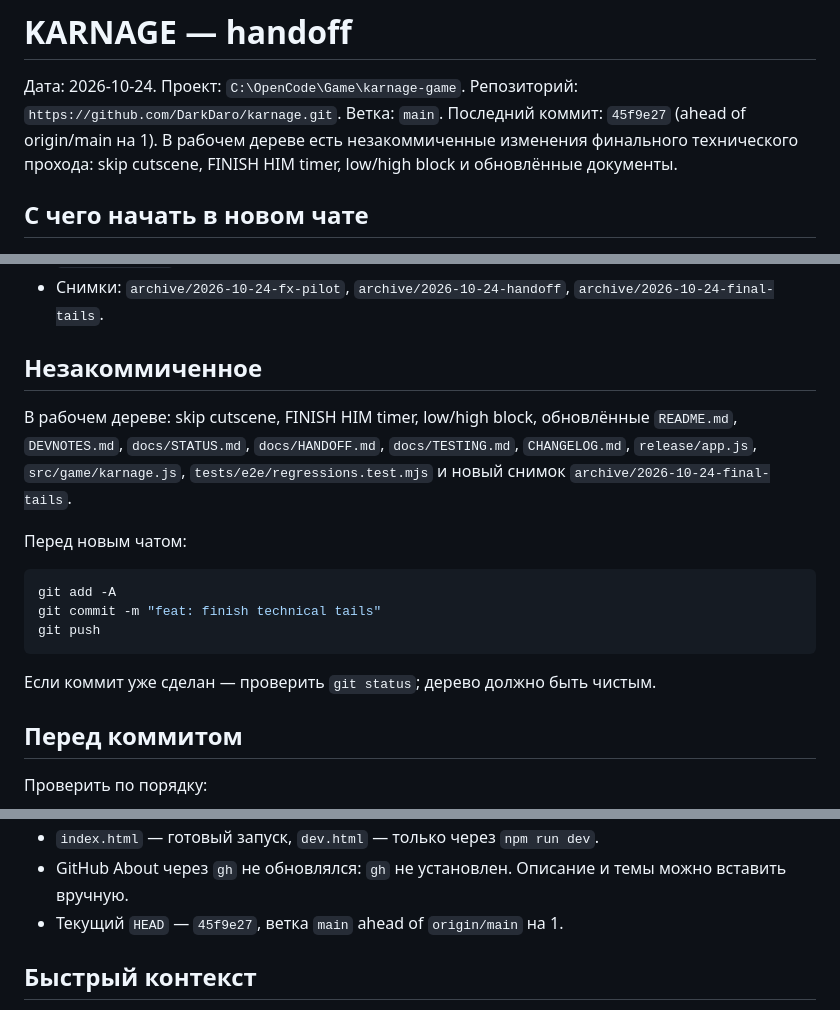
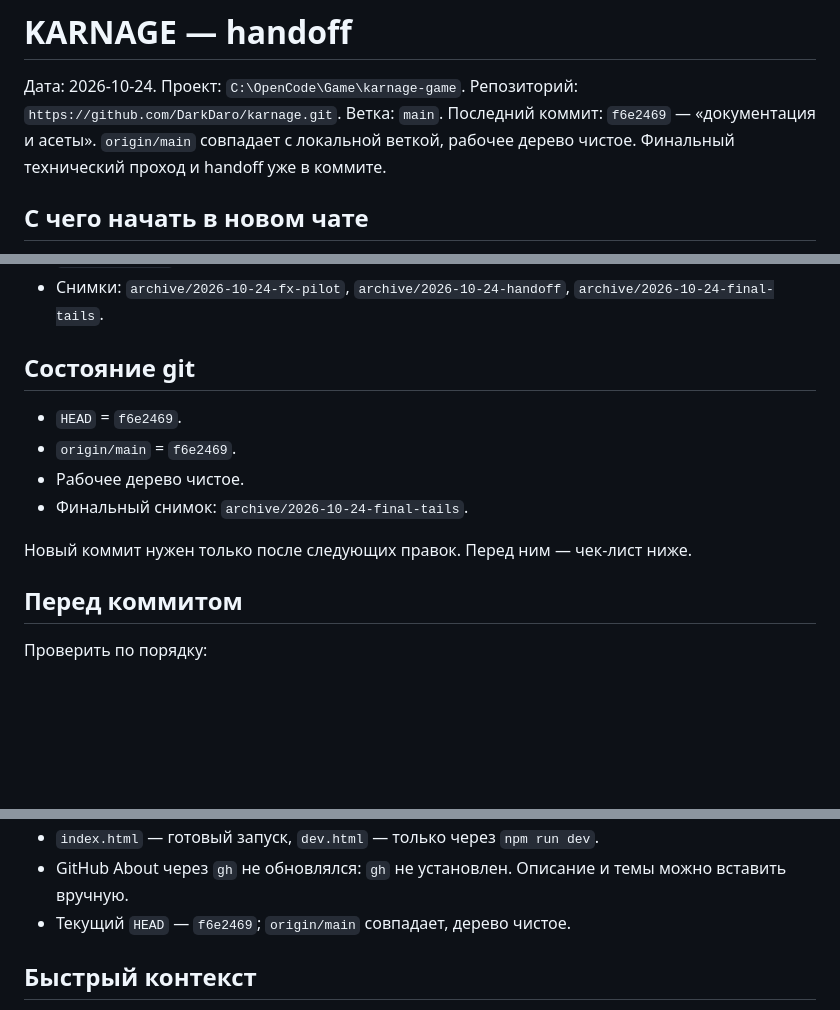
Before and after one commit to DarkDaro/karnage, a Markdown page: docs/HANDOFF.md, 3 parts joined by grey strips. GitHub-like rendering; blank space fills up the shorter version.

Commit message:
чеклист

````diff
--- a/docs/HANDOFF.md
+++ b/docs/HANDOFF.md
@@ -4,9 +4,9 @@
 Проект: `C:\OpenCode\Game\karnage-game`.
 Репозиторий: `https://github.com/DarkDaro/karnage.git`.
 Ветка: `main`.
-Последний коммит: `45f9e27` (ahead of origin/main на 1).
-В рабочем дереве есть незакоммиченные изменения финального технического прохода:
-skip cutscene, FINISH HIM timer, low/high block и обновлённые документы.
+Последний коммит: `f6e2469` — «документация и асеты».
+`origin/main` совпадает с локальной веткой, рабочее дерево чистое.
+Финальный технический проход и handoff уже в коммите.
 
 ## С чего начать в новом чате
 
@@ -119,22 +119,14 @@ npm run assets:build
 - `docs/ASSETS.md` — бриф и следующие слоты.
 - Снимки: `archive/2026-10-24-fx-pilot`, `archive/2026-10-24-handoff`, `archive/2026-10-24-final-tails`.
 
-## Незакоммиченное
+## Состояние git
 
-В рабочем дереве: skip cutscene, FINISH HIM timer, low/high block, обновлённые
-`README.md`, `DEVNOTES.md`, `docs/STATUS.md`, `docs/HANDOFF.md`,
-`docs/TESTING.md`, `CHANGELOG.md`, `release/app.js`, `src/game/karnage.js`,
-`tests/e2e/regressions.test.mjs` и новый снимок `archive/2026-10-24-final-tails`.
+- `HEAD` = `f6e2469`.
+- `origin/main` = `f6e2469`.
+- Рабочее дерево чистое.
+- Финальный снимок: `archive/2026-10-24-final-tails`.
 
-Перед новым чатом:
-
-```bash
-git add -A
-git commit -m "feat: finish technical tails"
-git push
-```
-
-Если коммит уже сделан — проверить `git status`; дерево должно быть чистым.
+Новый коммит нужен только после следующих правок. Перед ним — чек-лист ниже.
 
 ## Перед коммитом
 
@@ -159,7 +151,7 @@ git push
 - Звук по умолчанию выключен; `?sound=1` включает.
 - `index.html` — готовый запуск, `dev.html` — только через `npm run dev`.
 - GitHub About через `gh` не обновлялся: `gh` не установлен. Описание и темы можно вставить вручную.
-- Текущий `HEAD` — `45f9e27`, ветка `main` ahead of `origin/main` на 1.
+- Текущий `HEAD` — `f6e2469`; `origin/main` совпадает, дерево чистое.
 
 ## Быстрый контекст
 
````
Also changed, not shown: docs/STATUS.md (+5 -6 lines).
